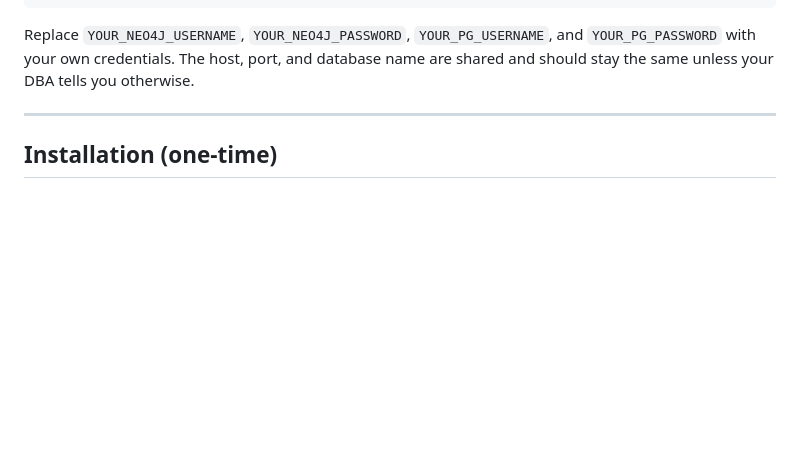
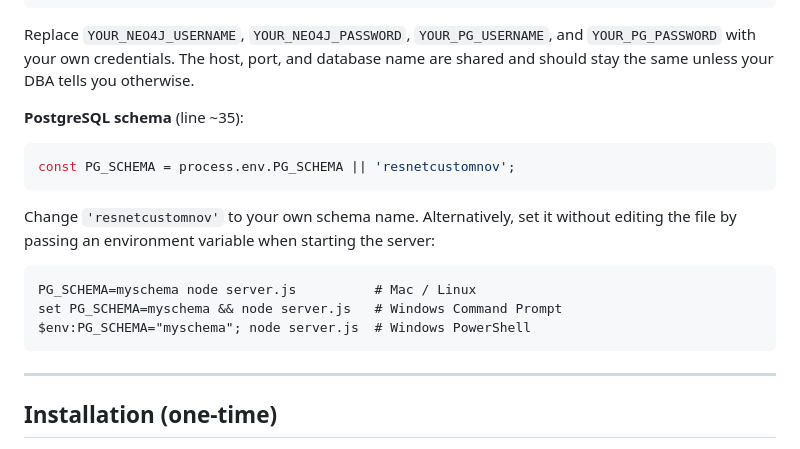
Before and after one commit to AntonYuryev/GraphExplorer4Neo4jPostgres, a Markdown page: README.md, the part around the change. Drawn GitHub-style; blank space fills up the shorter version.

````diff
--- a/README.md
+++ b/README.md
@@ -64,6 +64,19 @@ const pgPool = new Pool({
 ```
 
 Replace `YOUR_NEO4J_USERNAME`, `YOUR_NEO4J_PASSWORD`, `YOUR_PG_USERNAME`, and `YOUR_PG_PASSWORD` with your own credentials. The host, port, and database name are shared and should stay the same unless your DBA tells you otherwise.
+
+**PostgreSQL schema** (line ~35):
+```javascript
+const PG_SCHEMA = process.env.PG_SCHEMA || 'resnetcustomnov';
+```
+
+Change `'resnetcustomnov'` to your own schema name. Alternatively, set it without editing the file by passing an environment variable when starting the server:
+
+```
+PG_SCHEMA=myschema node server.js          # Mac / Linux
+set PG_SCHEMA=myschema && node server.js   # Windows Command Prompt
+$env:PG_SCHEMA="myschema"; node server.js  # Windows PowerShell
+```
 
 ---
 
````
